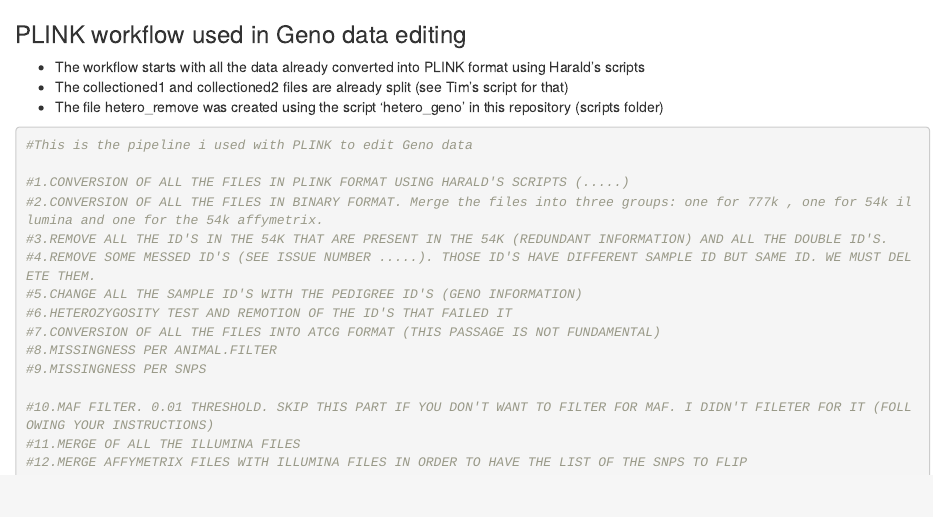
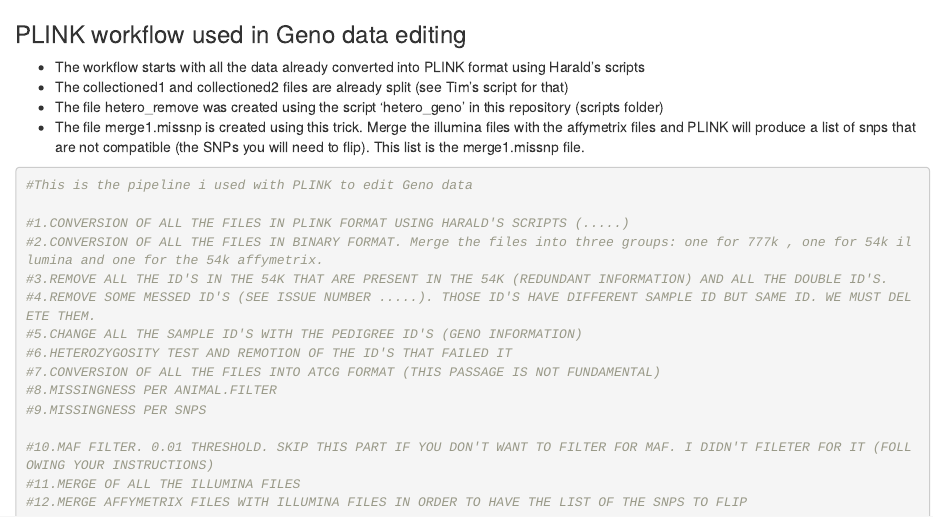
Before and after one commit to timknut/geno_imputation, an R Markdown document (scripts/plink_workflow.Rmd): the page in a window 1100 px wide, from its top. Rendered offline with R 4.5, knitr and Pandoc, with nearby package versions.

Commit message:
Update plink_workflow.Rmd

````diff
--- a/scripts/plink_workflow.Rmd
+++ b/scripts/plink_workflow.Rmd
@@ -3,6 +3,7 @@
 * The workflow starts with all the data already converted into PLINK format using Harald's scripts
 * The collectioned1 and collectioned2 files are already split (see Tim's script for that)
 * The file hetero_remove was created using the script 'hetero_geno' in this repository (scripts folder)
+* The file  merge1.missnp is created using this trick. Merge the illumina files with the affymetrix files and PLINK will produce a list of snps that are not compatible (the SNPs you will need to flip). This list is the  merge1.missnp file.
 
 ```bash
 #This is the pipeline i used with PLINK to edit Geno data
````
